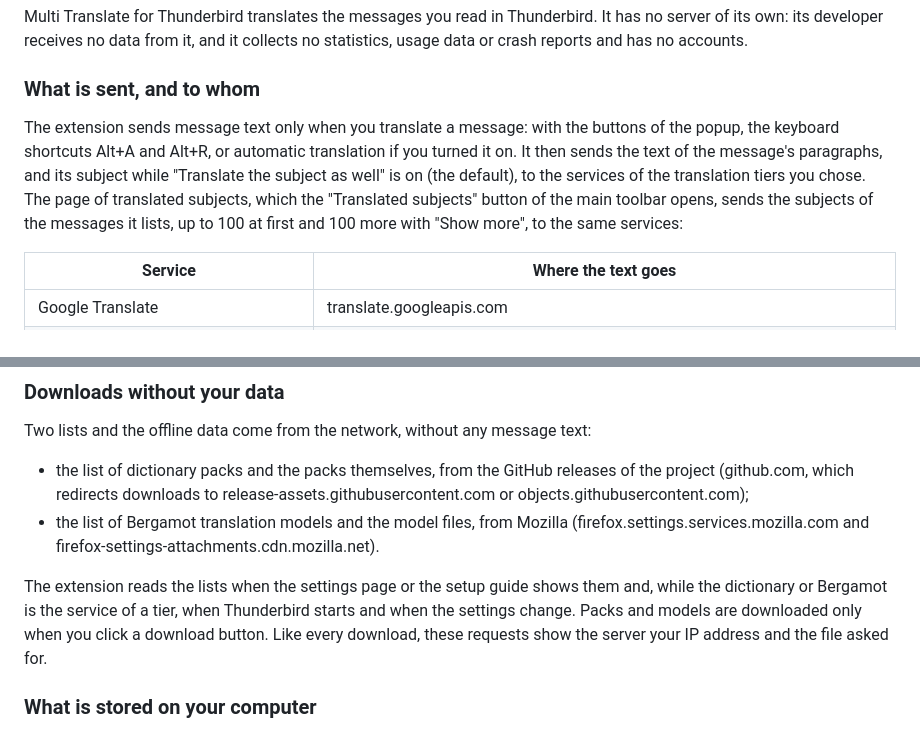
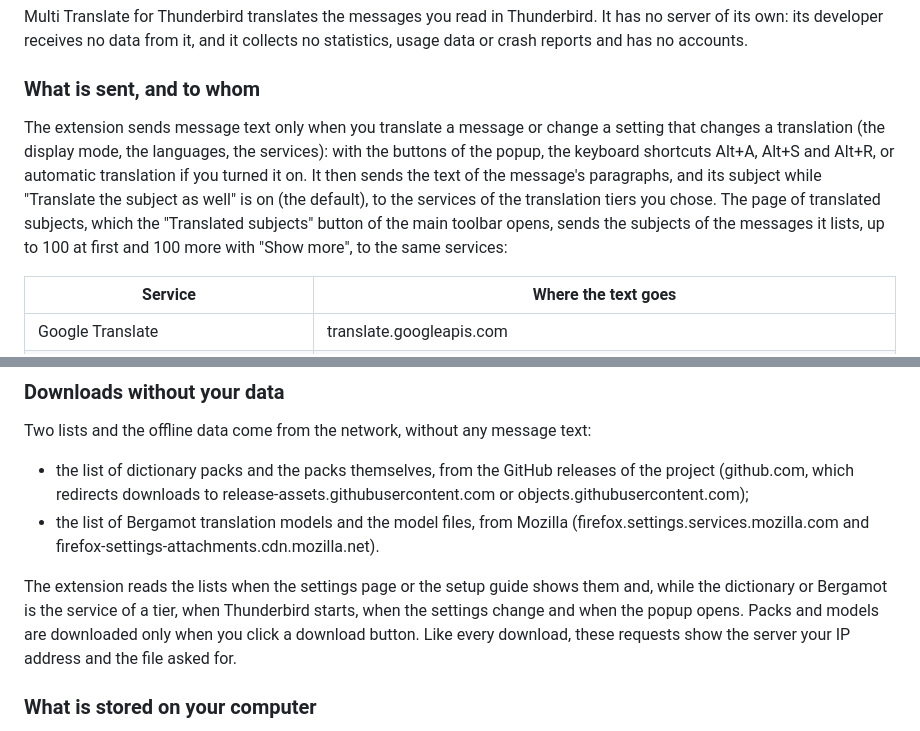
Before and after one commit to willlllliams/thunderbird-translate, a Markdown page: store/privacy-policy.md, 2 parts joined by grey strips. Drawn GitHub-style.

Commit message:
Privacy policy: popup reads the offline lists, subjects in the cache, all triggers of a request

```diff
--- a/store/privacy-policy.md
+++ b/store/privacy-policy.md
@@ -10,7 +10,7 @@ Multi Translate for Thunderbird translates the messages you read in Thunderbird.
 
 ### What is sent, and to whom
 
-The extension sends message text only when you translate a message: with the buttons of the popup, the keyboard shortcuts Alt+A and Alt+R, or automatic translation if you turned it on. It then sends the text of the message's paragraphs, and its subject while "Translate the subject as well" is on (the default), to the services of the translation tiers you chose. The page of translated subjects, which the "Translated subjects" button of the main toolbar opens, sends the subjects of the messages it lists, up to 100 at first and 100 more with "Show more", to the same services:
+The extension sends message text only when you translate a message or change a setting that changes a translation (the display mode, the languages, the services): with the buttons of the popup, the keyboard shortcuts Alt+A, Alt+S and Alt+R, or automatic translation if you turned it on. It then sends the text of the message's paragraphs, and its subject while "Translate the subject as well" is on (the default), to the services of the translation tiers you chose. The page of translated subjects, which the "Translated subjects" button of the main toolbar opens, sends the subjects of the messages it lists, up to 100 at first and 100 more with "Show more", to the same services:
 
 | Service | Where the text goes |
 | --- | --- |
@@ -44,7 +44,7 @@ Two lists and the offline data come from the network, without any message text:
 - the list of dictionary packs and the packs themselves, from the GitHub releases of the project (github.com, which redirects downloads to release-assets.githubusercontent.com or objects.githubusercontent.com);
 - the list of Bergamot translation models and the model files, from Mozilla (firefox.settings.services.mozilla.com and firefox-settings-attachments.cdn.mozilla.net).
 
-The extension reads the lists when the settings page or the setup guide shows them and, while the dictionary or Bergamot is the service of a tier, when Thunderbird starts and when the settings change. Packs and models are downloaded only when you click a download button. Like every download, these requests show the server your IP address and the file asked for.
+The extension reads the lists when the settings page or the setup guide shows them and, while the dictionary or Bergamot is the service of a tier, when Thunderbird starts, when the settings change and when the popup opens. Packs and models are downloaded only when you click a download button. Like every download, these requests show the server your IP address and the file asked for.
 
 ### What is stored on your computer
 
```
Also changed, not shown: store/privacy-policy.zh-CN.md (+3 -3 lines).
